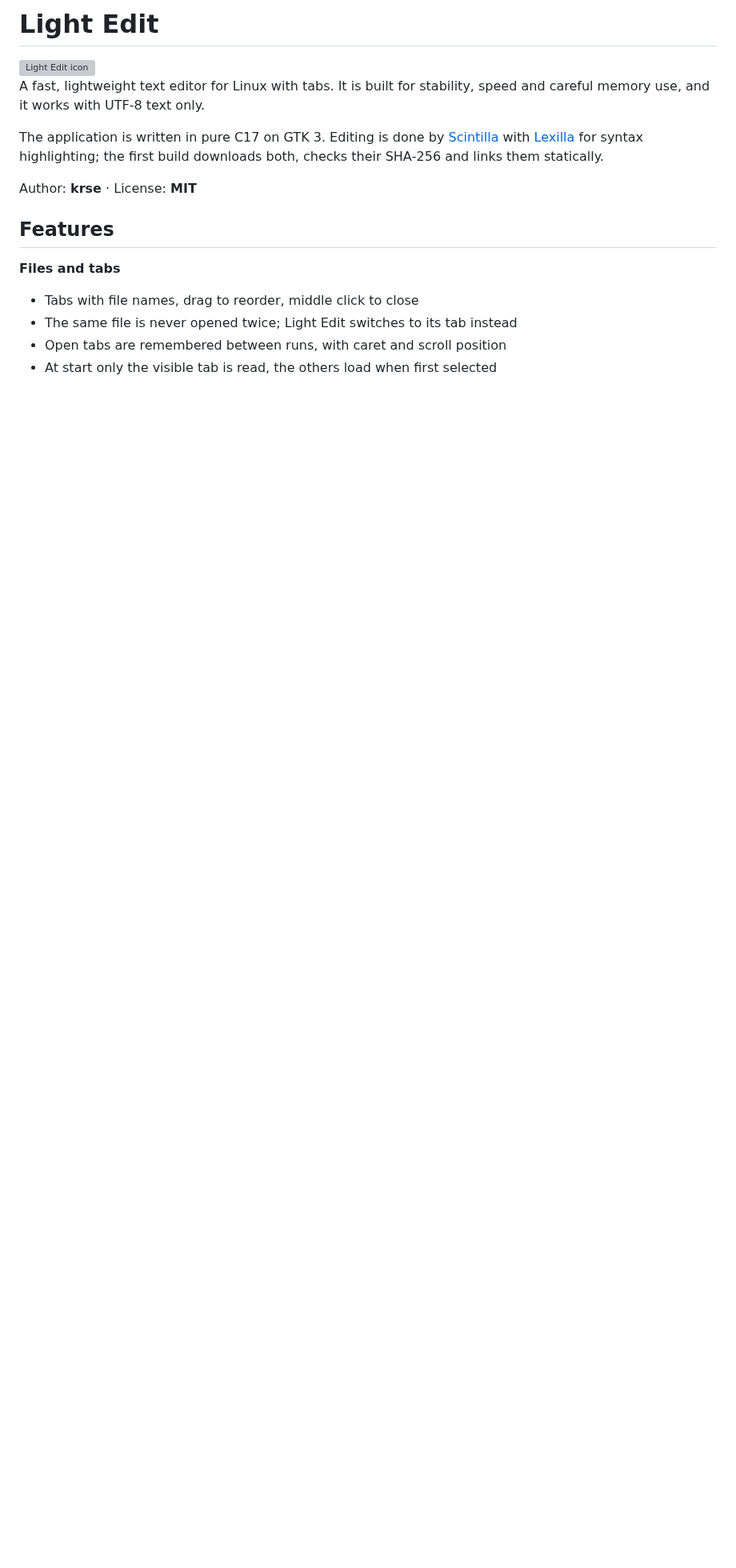
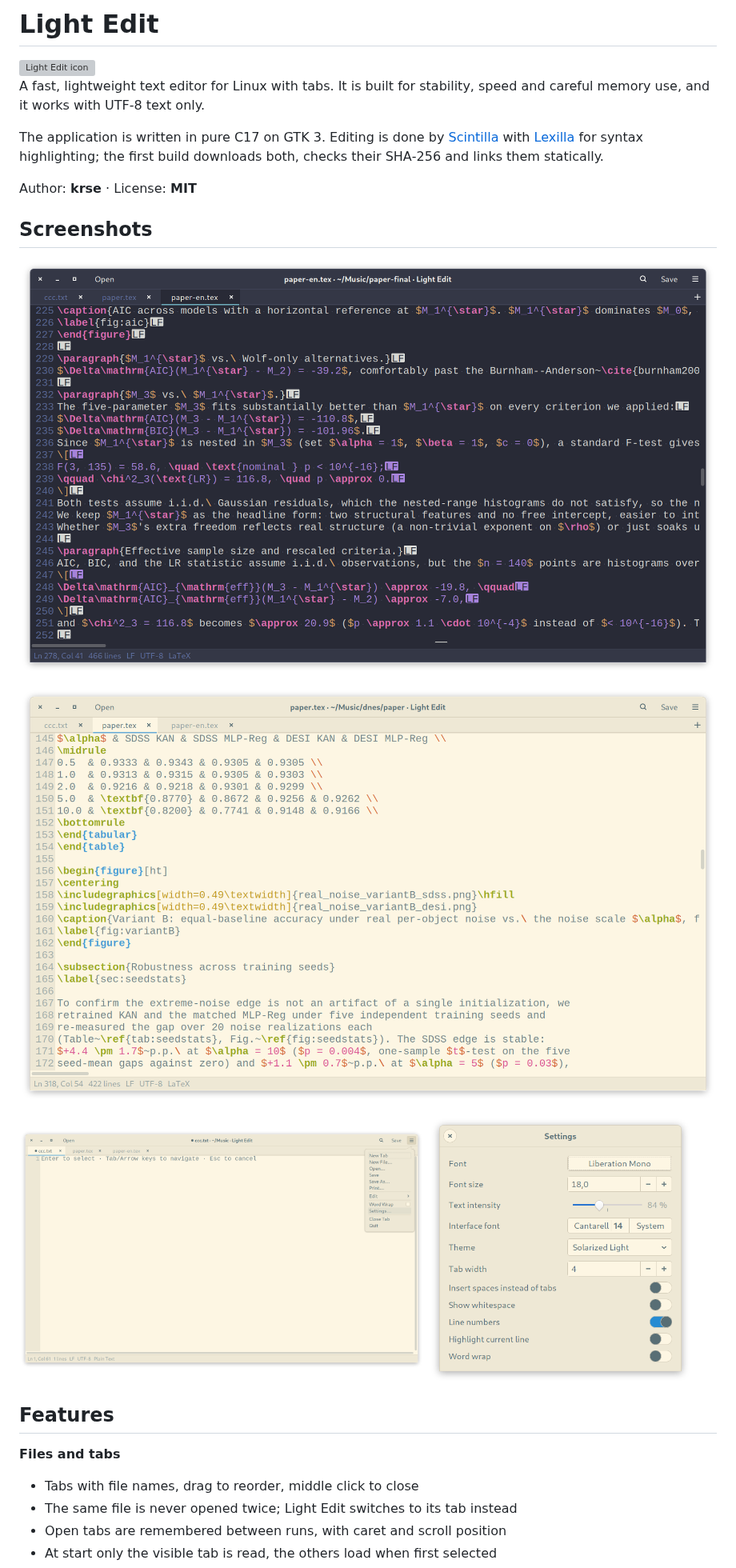
Before and after one commit to dkrse/light-edit, a Markdown page: README.md, the part around the change. Shown at 80% size. Drawn GitHub-style; pictures changed too: screenshots/01.png (added), screenshots/02.png (added), screenshots/03.png (added); blank space fills up the shorter version; grey boxes are pictures that could not be loaded.

Commit message:
Add screenshots to README

```diff
--- a/README.md
+++ b/README.md
@@ -11,6 +11,17 @@ for syntax highlighting; the first build downloads both, checks their SHA‑256
 and links them statically.
 
 Author: **krse** · License: **MIT**
+
+## Screenshots
+
+![LaTeX in the Dracula theme with visible whitespace](screenshots/01.png)
+
+![LaTeX in the Solarized Light theme](screenshots/02.png)
+
+<p>
+  <img src="screenshots/03.png" width="58%" alt="Main menu">
+  <img src="screenshots/04.png" width="38%" alt="Settings dialog">
+</p>
 
 ## Features
 
```
